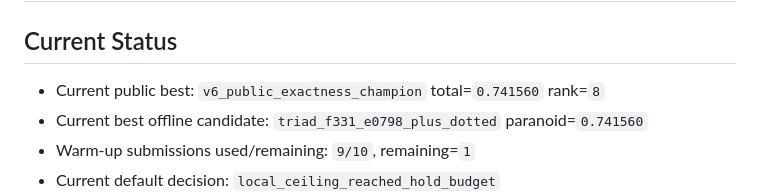
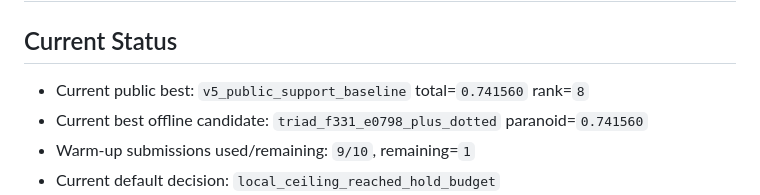
Before and after one commit to chernistry/shafi, a Markdown page: docs/competition_matrix.md, the part around one of its changes. GitHub-like rendering.

Commit message:
Record ticket 22 rejection in competition matrix

```diff
--- a/docs/competition_matrix.md
+++ b/docs/competition_matrix.md
@@ -2,7 +2,7 @@
 
 ## Current Status
 
-- Current public best: `v6_public_exactness_champion` total=`0.741560` rank=`8`
+- Current public best: `v5_public_support_baseline` total=`0.741560` rank=`8`
 - Current best offline candidate: `triad_f331_e0798_plus_dotted` paranoid=`0.741560`
 - Warm-up submissions used/remaining: `9/10`, remaining=`1`
 - Current default decision: `local_ceiling_reached_hold_budget`
```
Also changed, not shown: other parts of docs/competition_matrix.md (+7 -6 lines).
